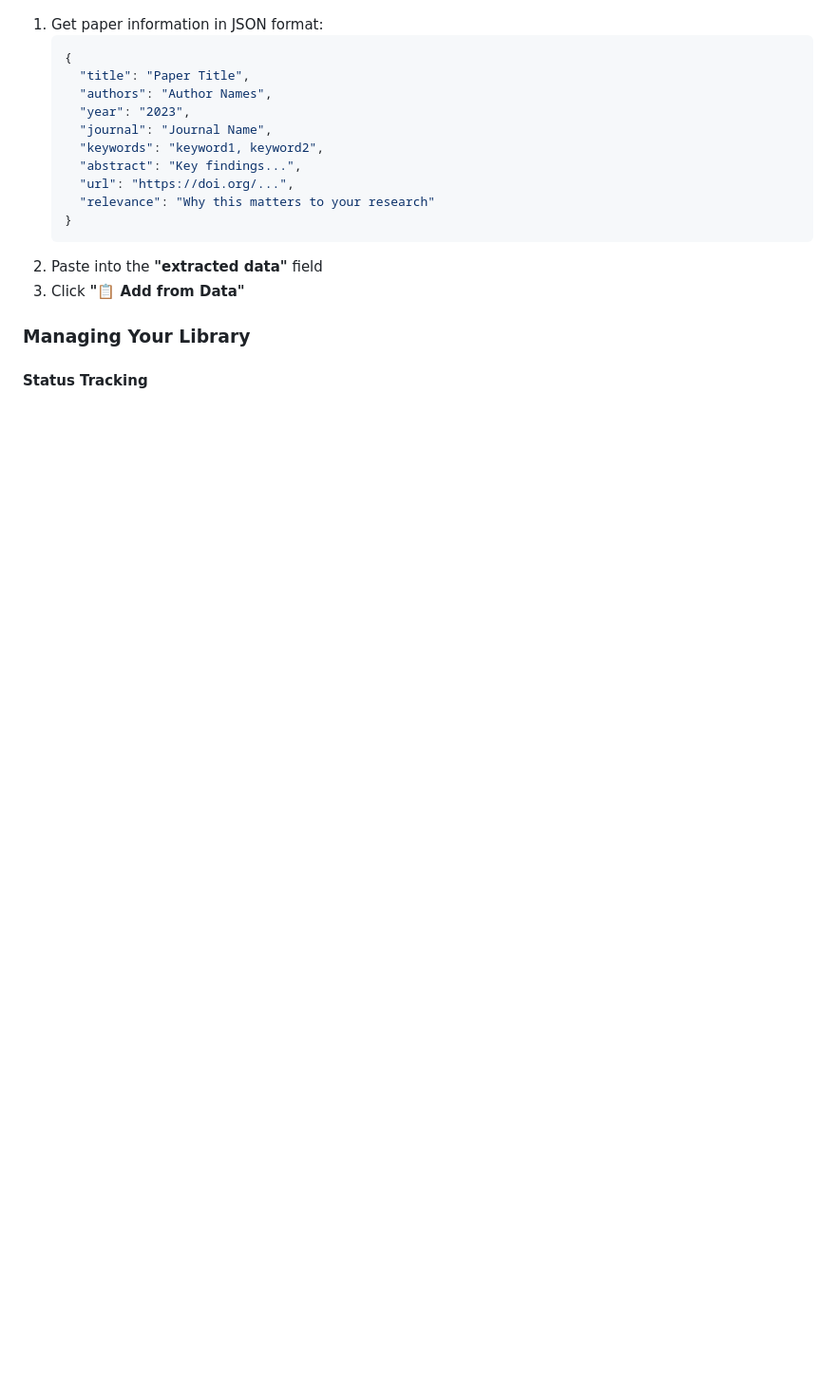
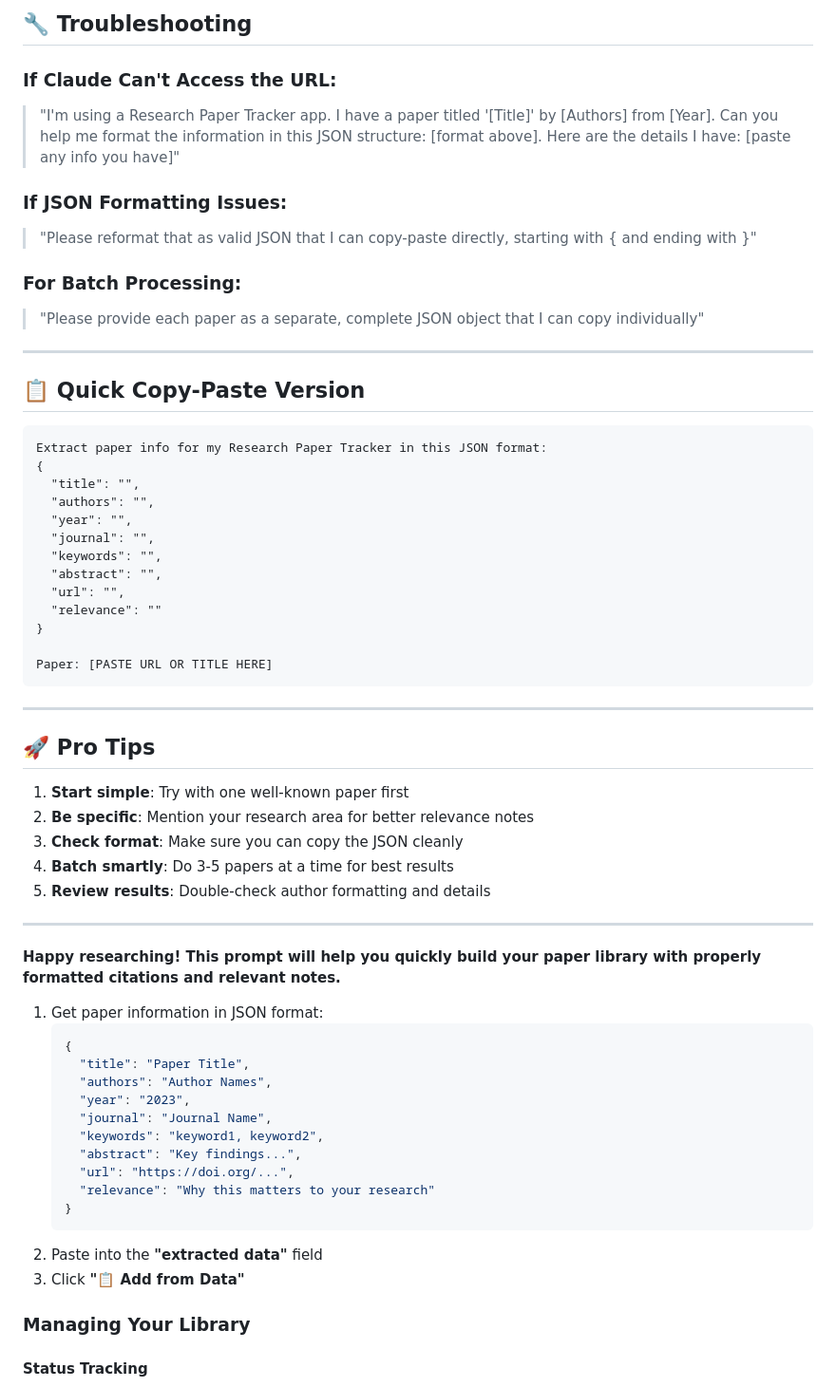
Before and after one commit to obsvera/claude4-research-tracker, a Markdown page: README.md, the part around the change printed below. Shown: that part at 95% size. Drawn GitHub-style; blank space fills up the shorter version.

````diff
--- a/README.md
+++ b/README.md
@@ -55,3 +110,48 @@ A comprehensive web application for organizing dissertation research, tracking a
+## 🔧 **Troubleshooting**
+
+### If Claude Can't Access the URL:
+> "I'm using a Research Paper Tracker app. I have a paper titled '[Title]' by [Authors] from [Year]. Can you help me format the information in this JSON structure: [format above]. Here are the details I have: [paste any info you have]"
+
+### If JSON Formatting Issues:
+> "Please reformat that as valid JSON that I can copy-paste directly, starting with { and ending with }"
+
+### For Batch Processing:
+> "Please provide each paper as a separate, complete JSON object that I can copy individually"
+
+---
+
+## 📋 **Quick Copy-Paste Version**
+
+```
+Extract paper info for my Research Paper Tracker in this JSON format:
+{
+  "title": "",
+  "authors": "",
+  "year": "",
+  "journal": "",
+  "keywords": "",
+  "abstract": "",
+  "url": "",
+  "relevance": ""
+}
+
+Paper: [PASTE URL OR TITLE HERE]
+```
+
+---
+
+## 🚀 **Pro Tips**
+
+1. **Start simple**: Try with one well-known paper first
+2. **Be specific**: Mention your research area for better relevance notes
+3. **Check format**: Make sure you can copy the JSON cleanly
+4. **Batch smartly**: Do 3-5 papers at a time for best results
+5. **Review results**: Double-check author formatting and details
+
+---
+
+**Happy researching! This prompt will help you quickly build your paper library with properly formatted citations and relevant notes.**
+
 1. Get paper information in JSON format:
    ```json
    {
````
Also changed, not shown: other parts of README.md (+55 -0 lines).
